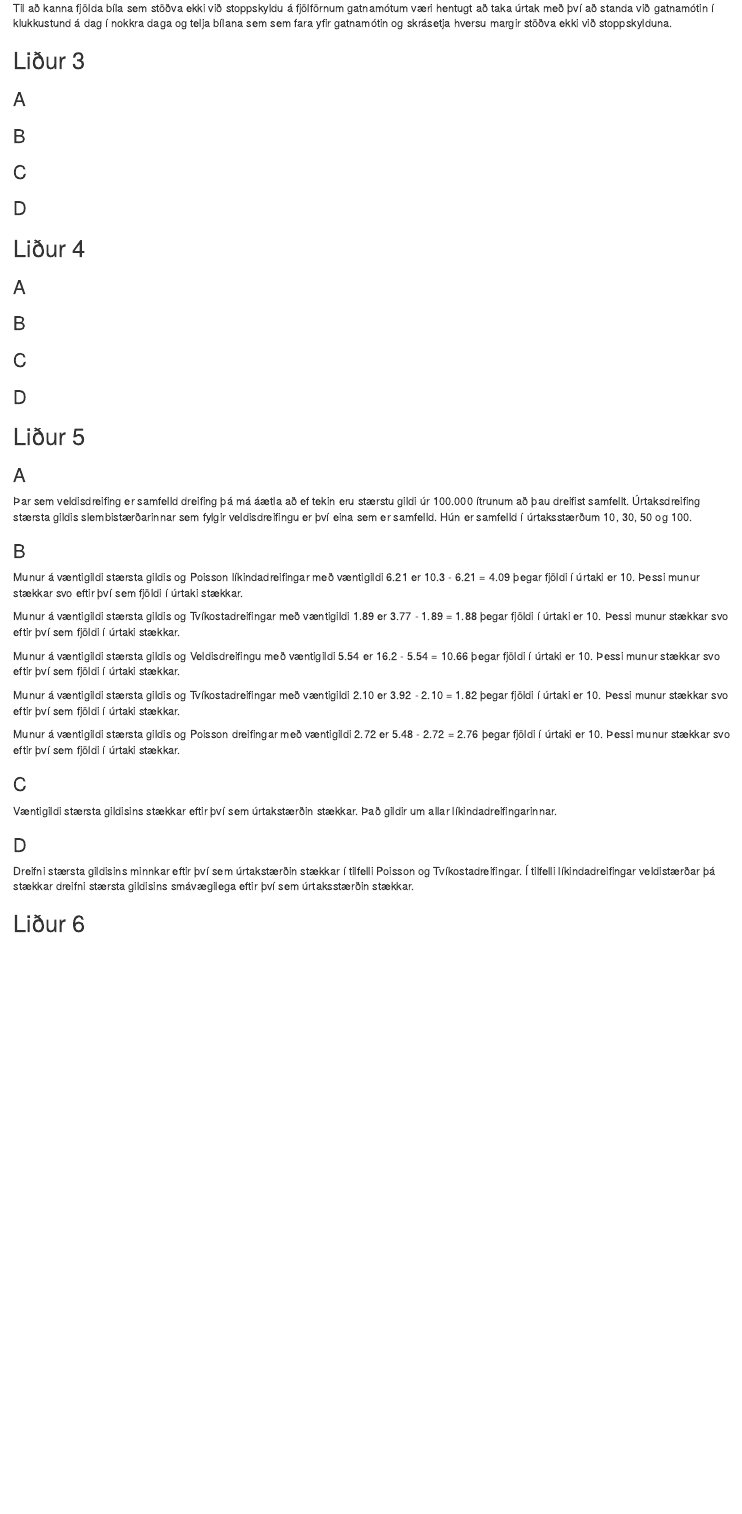
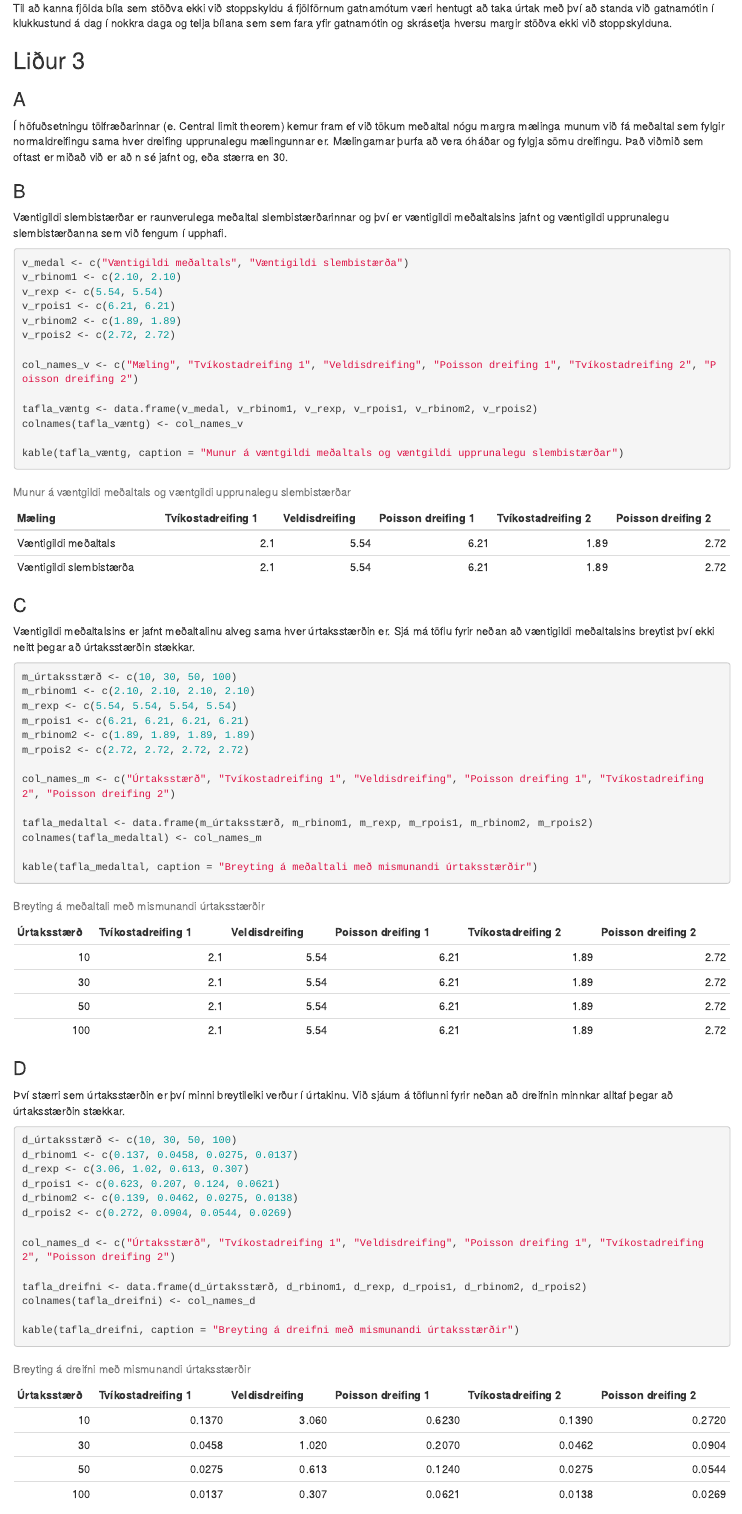
Before and after one commit to ioi8/Hysing, an R Markdown document (r-verkefni3.Rmd): the page in a window 1100 px wide, from 1630 px down. Rendered offline with R 4.5, knitr and Pandoc, with nearby package versions.

Commit message:
Bæta við hluta Lárusar

````diff
--- a/r-verkefni3.Rmd
+++ b/r-verkefni3.Rmd
@@ -72,12 +75,69 @@ Til að kanna fjölda bíla sem stöðva ekki við stoppskyldu á fjölförnum g
 ## Liður 3
 
 ### A
+Í höfuðsetningu tölfræðarinnar (e. Central limit theorem) kemur fram ef við tökum meðaltal nógu margra mælinga munum við fá meðaltal sem fylgir normaldreifingu sama hver dreifing upprunalegu mælingunnar er. Mælingarnar þurfa að vera óháðar og fylgja sömu dreifingu. Það viðmið sem oftast er miðað við er að n sé jafnt og, eða stærra en 30.
 
 ### B
+Væntigildi slembistærðar er raunverulega meðaltal slembistærðarinnar og því er væntigildi meðaltalsins jafnt og væntigildi upprunalegu slembistærðanna sem við fengum í upphafi.
+
+```{r}
+v_medal <- c("Væntigildi meðaltals", "Væntigildi slembistærða")
+v_rbinom1 <- c(2.10, 2.10)
+v_rexp <- c(5.54, 5.54)
+v_rpois1 <- c(6.21, 6.21)
+v_rbinom2 <- c(1.89, 1.89)
+v_rpois2 <- c(2.72, 2.72)
+
+col_names_v <- c("Mæling", "Tvíkostadreifing 1", "Veldisdreifing", "Poisson dreifing 1", "Tvíkostadreifing 2", "Poisson dreifing 2")
+
+tafla_væntg <- data.frame(v_medal, v_rbinom1, v_rexp, v_rpois1, v_rbinom2, v_rpois2)
+colnames(tafla_væntg) <- col_names_v
+
+kable(tafla_væntg, caption = "Munur á væntgildi meðaltals og væntgildi upprunalegu slembistærðar")
+```
+
+
 
 ### C
 
+Væntigildi meðaltalsins er jafnt meðaltalinu alveg sama hver úrtaksstærðin er. Sjá má töflu fyrir neðan að væntigildi meðaltalsins breytist því ekki neitt þegar að úrtaksstærðin stækkar.
+
+```{r}
+m_úrtaksstærð <- c(10, 30, 50, 100)
+m_rbinom1 <- c(2.10, 2.10, 2.10, 2.10)
+m_rexp <- c(5.54, 5.54, 5.54, 5.54)
+m_rpois1 <- c(6.21, 6.21, 6.21, 6.21)
+m_rbinom2 <- c(1.89, 1.89, 1.89, 1.89)
+m_rpois2 <- c(2.72, 2.72, 2.72, 2.72)
+
+col_names_m <- c("Úrtaksstærð", "Tvíkostadreifing 1", "Veldisdreifing", "Poisson dreifing 1", "Tvíkostadreifing 2", "Poisson dreifing 2")
+
+tafla_medaltal <- data.frame(m_úrtaksstærð, m_rbinom1, m_rexp, m_rpois1, m_rbinom2, m_rpois2)
+colnames(tafla_medaltal) <- col_names_m
+
+kable(tafla_medaltal, caption = "Breyting á meðaltali með mismunandi úrtaksstærðir")
+```
+
+
 ### D
+Því stærri sem úrtaksstærðin er því minni breytileiki verður í úrtakinu. Við sjáum á töflunni fyrir neðan að dreifnin minnkar alltaf þegar að úrtaksstærðin stækkar.
+
+```{r}
+d_úrtaksstærð <- c(10, 30, 50, 100)
+d_rbinom1 <- c(0.137, 0.0458, 0.0275, 0.0137)
+d_rexp <- c(3.06, 1.02, 0.613, 0.307)
+d_rpois1 <- c(0.623, 0.207, 0.124, 0.0621)
+d_rbinom2 <- c(0.139, 0.0462, 0.0275, 0.0138)
+d_rpois2 <- c(0.272, 0.0904, 0.0544, 0.0269)
+
+col_names_d <- c("Úrtaksstærð", "Tvíkostadreifing 1", "Veldisdreifing", "Poisson dreifing 1", "Tvíkostadreifing 2", "Poisson dreifing 2")
+
+tafla_dreifni <- data.frame(d_úrtaksstærð, d_rbinom1, d_rexp, d_rpois1, d_rbinom2, d_rpois2)
+colnames(tafla_dreifni) <- col_names_d
+
+kable(tafla_dreifni, caption = "Breyting á dreifni með mismunandi úrtaksstærðir")
+```
+
 
 ## Liður 4
 
@@ -95,8 +155,6 @@ Til að kanna fjölda bíla sem stöðva ekki við stoppskyldu á fjölförnum g
 Þar sem veldisdreifing er samfelld dreifing þá má áætla að ef tekin eru stærstu gildi úr 100.000 ítrunum að þau dreifist samfellt. Úrtaksdreifing stærsta gildis slembistærðarinnar sem fylgir veldisdreifingu er því eina sem er samfelld. Hún er samfelld í úrtaksstærðum 10, 30, 50 og 100.
 
 ### B
-Munur á væntigildi stærsta gildis og Poisson líkindadreifingar með væntigildi 6.21 er 10.3 - 6.21 = 4.09 þegar fjöldi í úrtaki er 10. Þessi munur stækkar svo eftir því sem fjöldi í úrtaki stækkar.
 
-Munur á væntigildi stærsta gildis og Tvíkostadreifingar með væntigildi 1.89 er 3.77 - 1.89 = 1.88 þegar fjöldi í úrtaki er 10. Þessi munur stækkar svo eftir því sem fjöldi í úrtaki stækkar.
+Í töflunni má sjá mun á væntigildi stærsta gildis og væntigildi upprunalegu slembistærðanna. Væntigildi hverrar líkindadreifingar fyrir sig hækkar þegar fjöldi í úrtaki hækkar. Í töflunni má sjá að hún stækkar mest í tilfella veldisdreifingar.
 
-Munur á væntigildi stærsta gildis og Veldisdreifingu með væntigildi 5.54 er 16.2 - 5.54 = 10.66 þegar fjöldi í úrtaki er 10. Þessi munur stækkar svo eftir því sem fjöldi í úrtaki stækkar.
@@ -103,10 +168,13 @@ Munur á væntigildi stærsta gildis og Veldisdreifingu með væntigildi 5.54 er
 
-Munur á væntigildi stærsta gildis og Tvíkostadreifingar með væntigildi 2.10 er 3.92 - 2.10 = 1.82 þegar fjöldi í úrtaki er 10. Þessi munur stækkar svo eftir því sem fjöldi í úrtaki stækkar.
+tafla_staersta <- data.frame(urtaks_staersta, staersta_poisson1, staersta_poisson2, staersta_tvikosta1, staersta_tvikosta2, staersta_veldis)
 
-Munur á væntigildi stærsta gildis og Poisson dreifingar með væntigildi 2.72 er 5.48 - 2.72 = 2.76 þegar fjöldi í úrtaki er 10. Þessi munur stækkar svo eftir því sem fjöldi í úrtaki stækkar.
+colnames(tafla_staersta) <- c("Úrtaksstærð", "Poisson dreifing 1", "Poisson dreifing 2", "Tvíkostadreifing 1", "Tvíkostadreifing 2", "Veldisdreifing")
+
+kable(tafla_staersta)
+```
+
 
 ### C
 Væntigildi stærsta gildisins stækkar eftir því sem úrtakstærðin stækkar. Það gildir um allar líkindadreifingarinnar.
 
 ### D
-Dreifni stærsta gildisins minnkar eftir því sem úrtakstærðin stækkar í tilfelli Poisson og Tvíkostadreifingar. Í tilfelli líkindadreifingar veldistærðar þá stækkar dreifni stærsta gildisins smávægilega eftir því sem úrtaksstærðin stækkar.
````
Also changed, not shown: r-verkefni3.html, r-verkefni3.Rmd (26 more changed lines).
